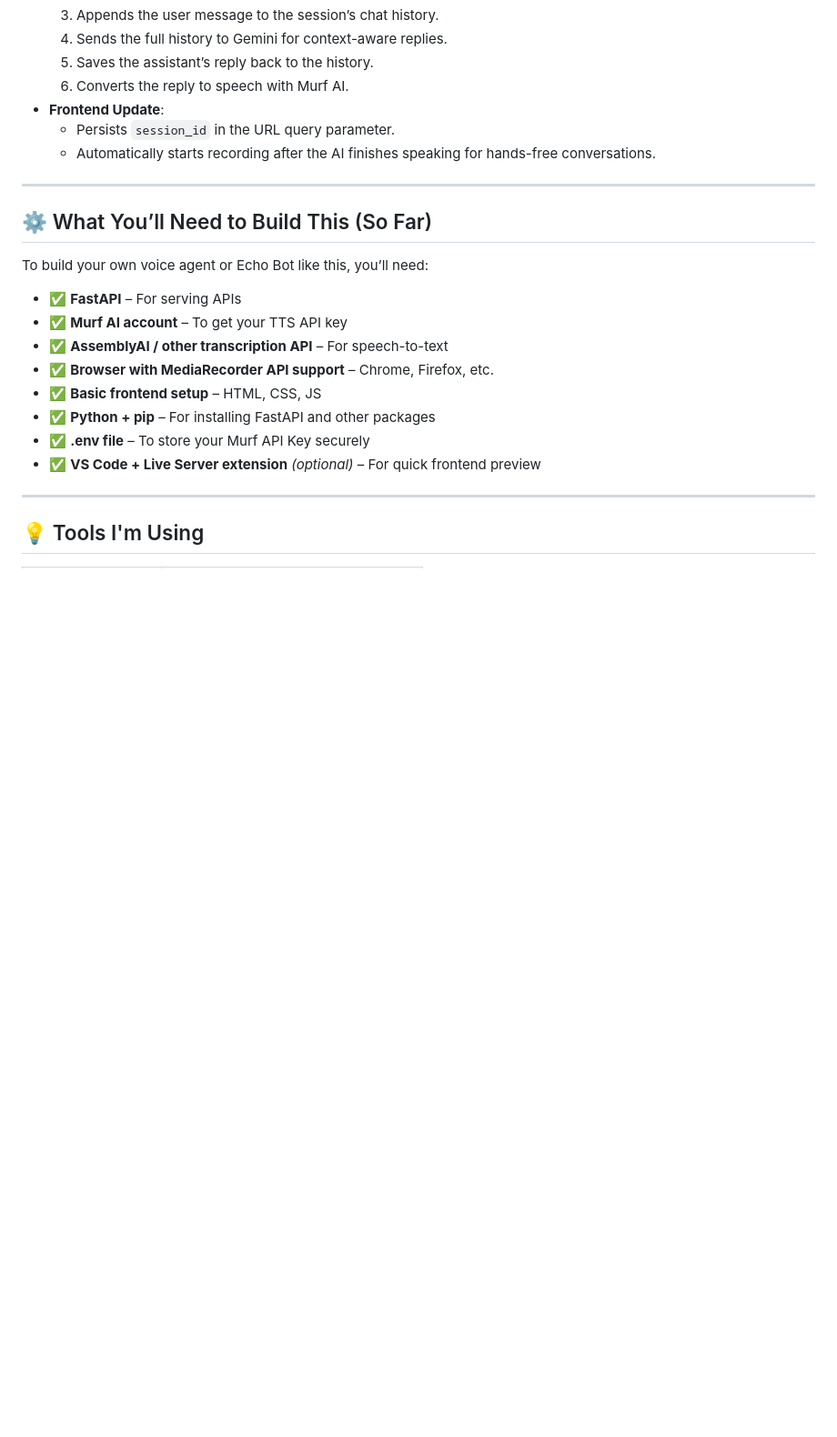
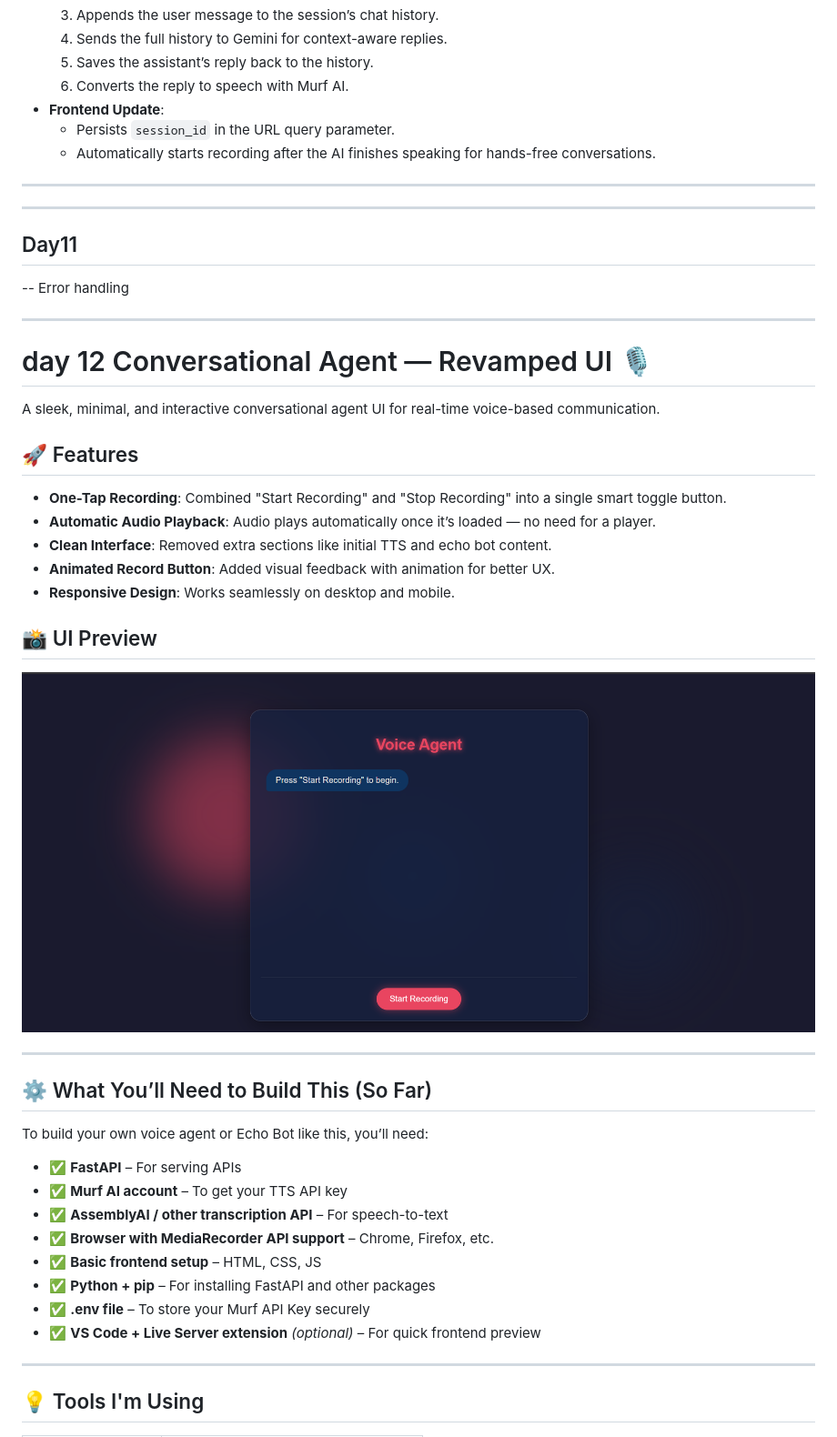
Before and after one commit to Vishalpandey1799/Murf-AI-Voice-Agent, a Markdown page: README.md, the part around the change. Shown at 91% size. Drawn GitHub-style; pictures changed too: image.png (added); blank space fills up the shorter version.

```diff
--- a/README.md
+++ b/README.md
@@ -185,6 +185,32 @@ With this update, the assistant now maintains context between messages, resultin
 
 ---
 
+---
+
+## Day11
+
+-- Error handling
+
+---
+
+# day 12 Conversational Agent — Revamped UI 🎙️
+
+A sleek, minimal, and interactive conversational agent UI for real-time voice-based communication.
+
+## 🚀 Features
+
+- **One-Tap Recording**: Combined "Start Recording" and "Stop Recording" into a single smart toggle button.
+- **Automatic Audio Playback**: Audio plays automatically once it’s loaded — no need for a player.
+- **Clean Interface**: Removed extra sections like initial TTS and echo bot content.
+- **Animated Record Button**: Added visual feedback with animation for better UX.
+- **Responsive Design**: Works seamlessly on desktop and mobile.
+
+## 📸 UI Preview
+
+![alt text](image.png)
+
+---
+
 ## ⚙️ What You’ll Need to Build This (So Far)
 
 To build your own voice agent or Echo Bot like this, you’ll need:
```
Also changed, not shown: 4 other files.
